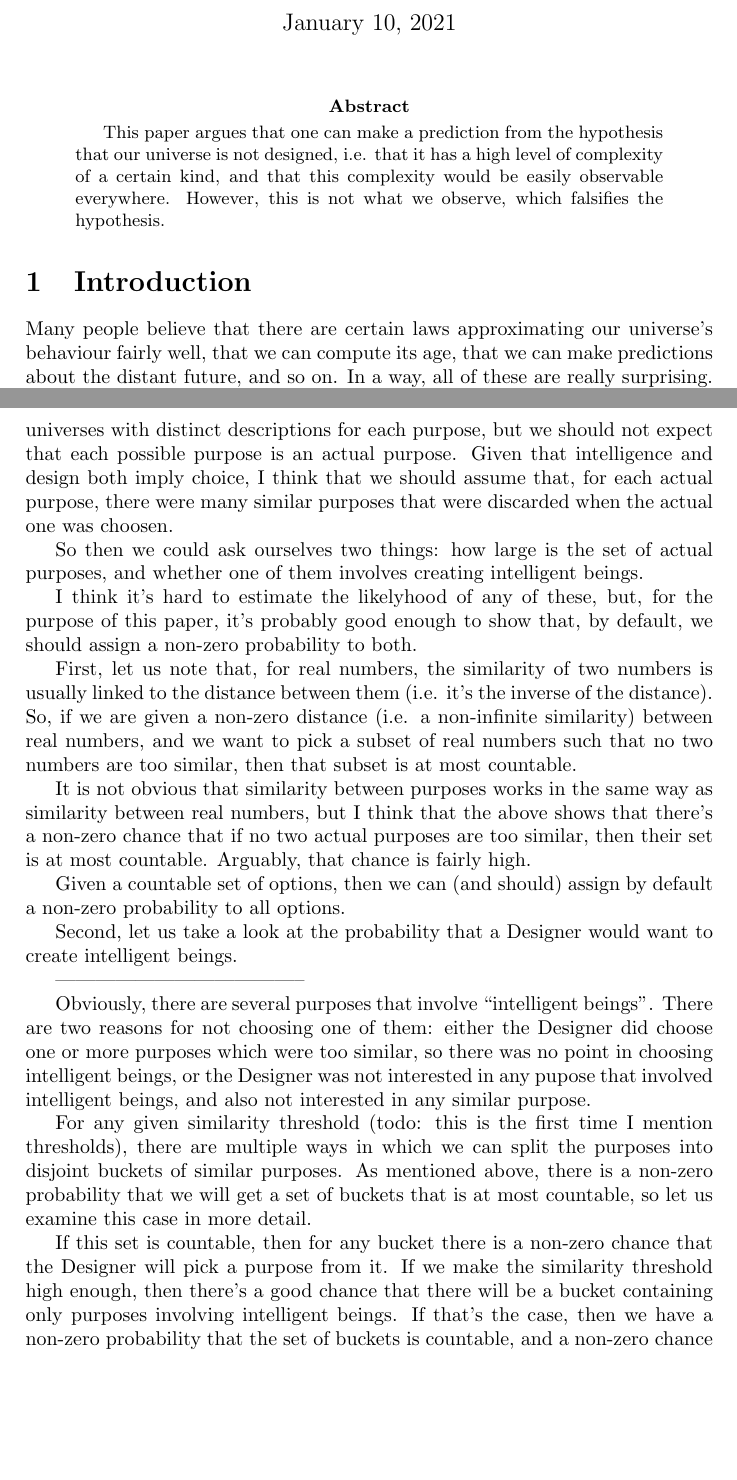
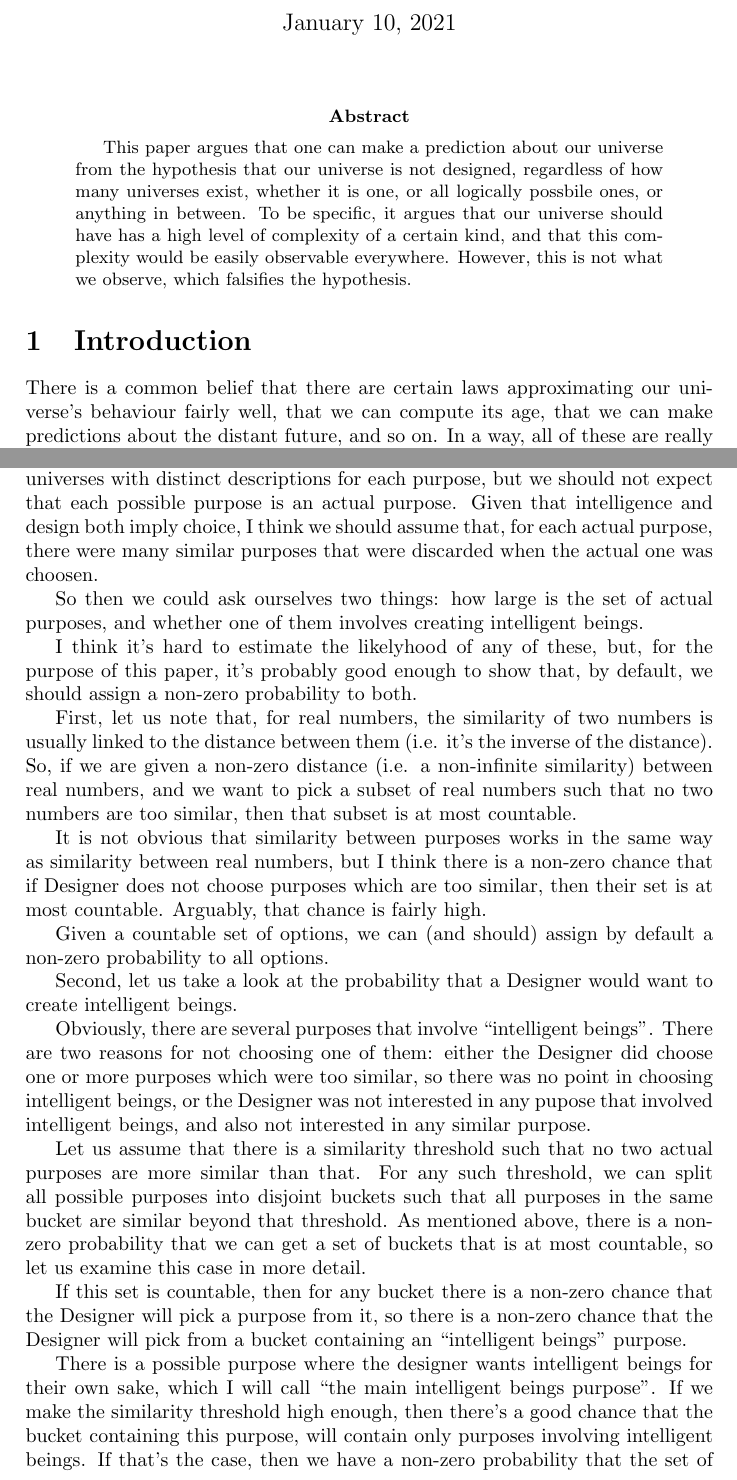
Before and after one commit to virgil-serbanuta/design-and-chance, a LaTeX paper (a-simple-universe-math.tex): two parts of pages 1 and 16 of 24 before the commit and two parts of pages 1 and 16 of 23 after it, joined at a grey line, cut so that both start at the same text, the shorter picture padded with empty space. Compiled offline with pdfLaTeX.

Commit message:
Fixes from Daniel. Improvements for Unknown Designer's intent

```diff
--- a/a-simple-universe-math.tex
+++ b/a-simple-universe-math.tex
@@ -1,5 +1,5 @@
 \documentclass[a4paper
-,draft
+%,draft
 ]{article}
 
 \usepackage{amsmath}
@@ -77,16 +77,21 @@
  %%%%%%%%%%%%%%%%%%
 
  \begin{abstract}
-  This \paper{} argues that one can make a prediction from
-  the hypothesis that our universe is not designed, i.e. that it has a high
+  This \paper{} argues that one can make a prediction about our universe
+  from the hypothesis that our universe is not designed, regardless
+  of how many universes exist, whether it is one, or all logically
+  possbile ones, or anything in between.
+  To be specific, it argues
+  that our universe should have has a high
   level of complexity of a certain kind, and that this complexity would be
-  easily observable everywhere. However, this is not what we observe, which
+  easily observable everywhere.
+  However, this is not what we observe, which
   falsifies the hypothesis.
 \end{abstract}
 
 \section{Introduction}
 
-Many people believe
+There is a common belief
 that there are certain laws approximating our universe's behaviour fairly well,
 that we can compute its age,
 that we can make predictions about the distant future, and so on.
@@ -1151,7 +1165,7 @@ We should expect a number of universes with
 distinct descriptions for each purpose, but we should not expect that each
 possible purpose is an actual purpose.
 Given that intelligence and design
-both imply choice, I think that we should assume that, for each actual purpose,
+both imply choice, I think we should assume that, for each actual purpose,
 there were many similar purposes that were discarded when the actual one
 was choosen.
 
@@ -1172,17 +1186,16 @@ too similar, then that subset is at most countable.
 
 It is not obvious that
 similarity between purposes works in the same way as similarity between
-real numbers, but I think that the above shows that there's a non-zero chance
-that if no two actual purposes are too similar, then their set
-is at most countable. Arguably, that chance is fairly high.
-
-Given a countable set of options, then we can (and should) assign by default
+real numbers, but I think there is a non-zero chance
+that if Designer does not choose purposes which are too similar,
+then their set is at most countable.
+Arguably, that chance is fairly high.
+
+Given a countable set of options, we can (and should) assign by default
 a non-zero probability to all options.
 
 Second, let us take a look at the probability that a Designer would want to
 create intelligent beings.
-
---------------------------------------
 
 Obviously, there are several purposes that involve
 \ghilimele{intelligent beings}.
@@ -1192,19 +1205,28 @@ too similar, so there was no point in choosing intelligent beings,
 or the Designer was not interested in any pupose that involved intelligent
 beings, and also not interested in any similar purpose.
 
-For any given similarity threshold
-(todo: this is the first time I mention thresholds),
-there are multiple ways in which we can split the purposes into disjoint
-buckets of similar purposes. As mentioned above, there is a non-zero
-probability that we will get a set of buckets that is at most countable,
+Let us assume that there is a similarity threshold such that no two actual
+purposes are more similar than that.
+For any such threshold, we can split all possible purposes into disjoint
+buckets such that all purposes in the same bucket are similar beyond that
+threshold. As mentioned above, there is a non-zero
+probability that we can get a set of buckets that is at most countable,
 so let us examine this case in more detail.
 
 If this set is countable, then for any bucket there is a non-zero chance that
-the Designer will pick a purpose from it. If we make the similarity threshold
-high enough, then there's a good chance that there will be a bucket containing
-only purposes involving intelligent beings. If that's the case, then we
+the Designer will pick a purpose from it, so there is a non-zero chance that
+the Designer will pick from a bucket containing an
+\ghilimele{intelligent beings} purpose.
+
+There is a possible purpose where the designer wants intelligent beings
+for their own sake, which I will call
+\ghilimele{the main intelligent beings purpose}.
+If we make the similarity threshold
+high enough, then there's a good chance that the bucket containing
+this purpose, will contain only purposes involving intelligent beings.
+If that's the case, then we
 have a non-zero probability that the set of buckets is countable, and a
-non-zero chance of choosing the bucket with intelligent beings purposes,
+non-zero chance of choosing the bucket with the main intelligent beings purpose,
 so we have a non-zero overall chance of having a universe designed for
 intelligent beings.
 
```
Also changed, not shown: a-simple-universe-math.pdf, a-simple-universe-math.tex (59 more changed lines).
